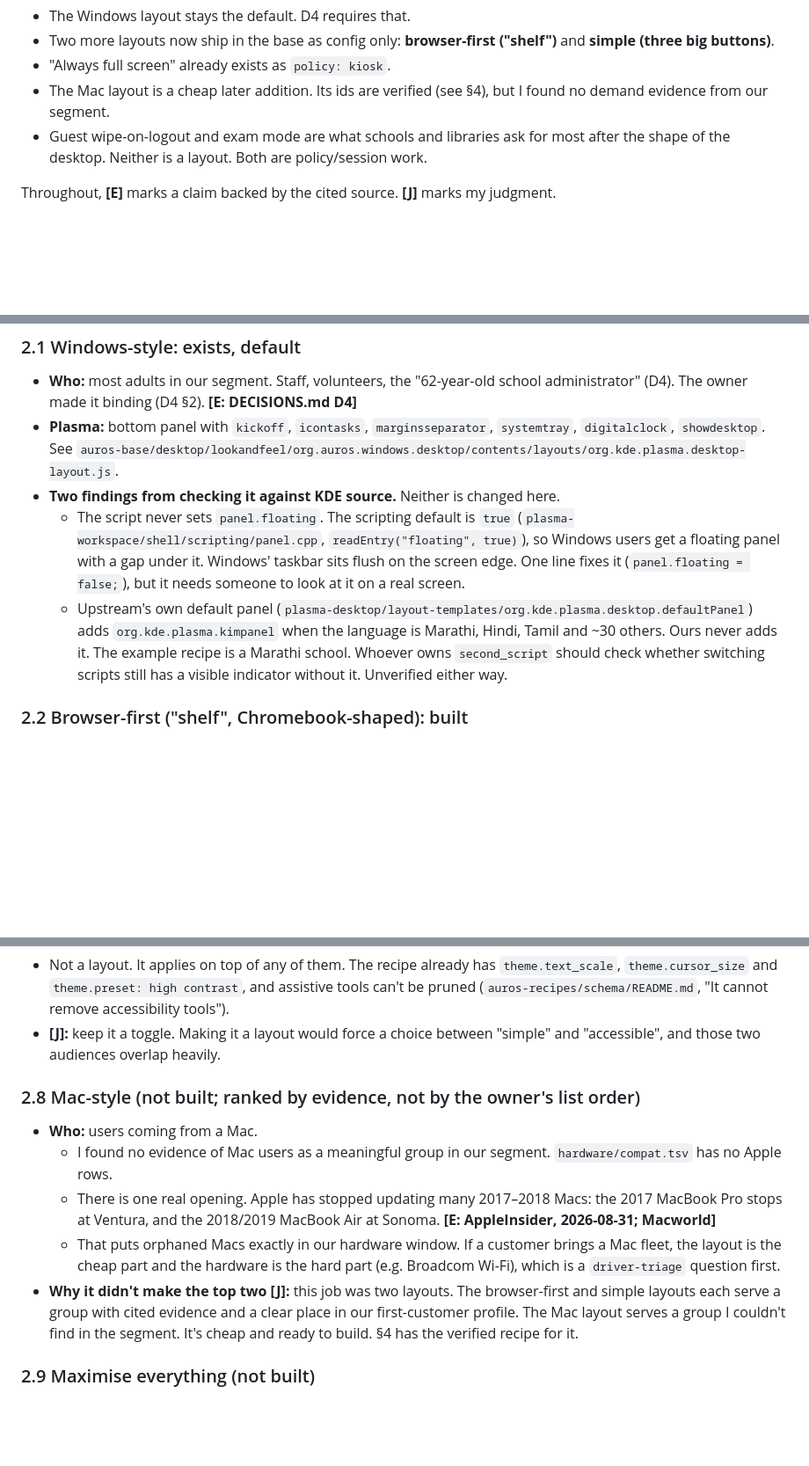
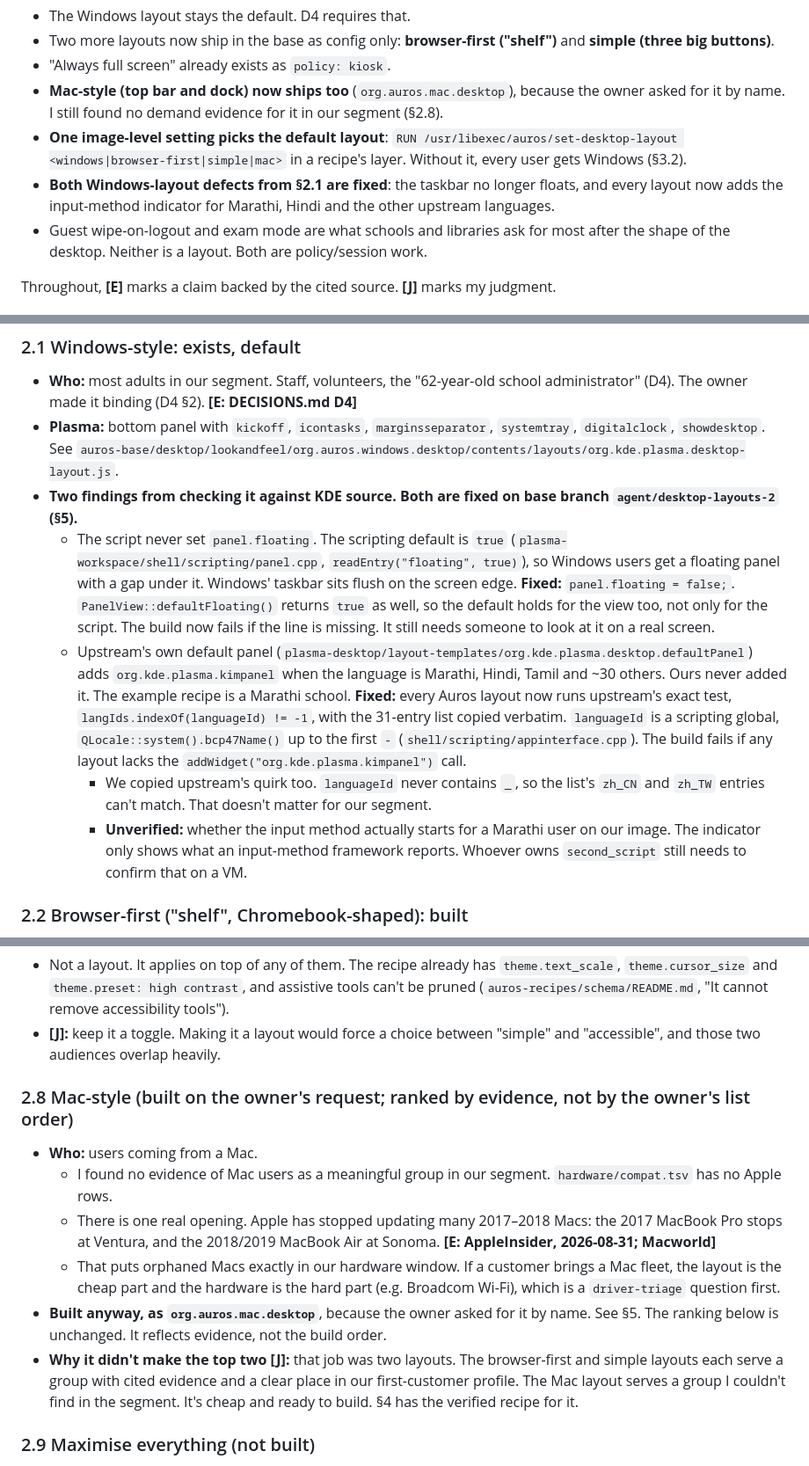
Before and after one commit to aarohkandy/auros, a Markdown page: docs/DESKTOP-LAYOUTS.md, 3 parts joined by grey strips. Shown at 88% size. Rendered like a GitHub page; blank space fills up the shorter version.

```diff
--- a/docs/DESKTOP-LAYOUTS.md
+++ b/docs/DESKTOP-LAYOUTS.md
@@ -13,8 +13,12 @@ Short answer:
 - Two more layouts now ship in the base as config only: **browser-first ("shelf")** and **simple (three
   big buttons)**.
 - "Always full screen" already exists as `policy: kiosk`.
-- The Mac layout is a cheap later addition. Its ids are verified (see §4), but I found no demand
-  evidence from our segment.
+- **Mac-style (top bar and dock) now ships too** (`org.auros.mac.desktop`), because the owner asked
+  for it by name. I still found no demand evidence for it in our segment (§2.8).
+- **One image-level setting picks the default layout**: `RUN /usr/libexec/auros/set-desktop-layout
+  <windows|browser-first|simple|mac>` in a recipe's layer. Without it, every user gets Windows (§3.2).
+- **Both Windows-layout defects from §2.1 are fixed**: the taskbar no longer floats, and every layout
+  now adds the input-method indicator for Marathi, Hindi and the other upstream languages.
 - Guest wipe-on-logout and exam mode are what schools and libraries ask for most after the shape of the
   desktop. Neither is a layout. Both are policy/session work.
 
@@ -51,15 +55,26 @@ how cheaply we can make it true. **[J]** for the ranking itself.
 - **Plasma:** bottom panel with `kickoff`, `icontasks`, `marginsseparator`, `systemtray`,
   `digitalclock`, `showdesktop`. See
   `auros-base/desktop/lookandfeel/org.auros.windows.desktop/contents/layouts/org.kde.plasma.desktop-layout.js`.
-- **Two findings from checking it against KDE source.** Neither is changed here.
-  - The script never sets `panel.floating`. The scripting default is `true`
+- **Two findings from checking it against KDE source. Both are fixed on base branch
+  `agent/desktop-layouts-2` (§5).**
+  - The script never set `panel.floating`. The scripting default is `true`
     (`plasma-workspace/shell/scripting/panel.cpp`, `readEntry("floating", true)`), so Windows users get
-    a floating panel with a gap under it. Windows' taskbar sits flush on the screen edge. One line
-    fixes it (`panel.floating = false;`), but it needs someone to look at it on a real screen.
+    a floating panel with a gap under it. Windows' taskbar sits flush on the screen edge.
+    **Fixed:** `panel.floating = false;`. `PanelView::defaultFloating()` returns `true` as well, so the
+    default holds for the view too, not only for the script. The build now fails if the line is missing.
+    It still needs someone to look at it on a real screen.
   - Upstream's own default panel (`plasma-desktop/layout-templates/org.kde.plasma.desktop.defaultPanel`)
     adds `org.kde.plasma.kimpanel` when the language is Marathi, Hindi, Tamil and ~30 others. Ours
-    never adds it. The example recipe is a Marathi school. Whoever owns `second_script` should check
-    whether switching scripts still has a visible indicator without it. Unverified either way.
+    never added it. The example recipe is a Marathi school.
+    **Fixed:** every Auros layout now runs upstream's exact test, `langIds.indexOf(languageId) != -1`, with
+    the 31-entry list copied verbatim. `languageId` is a scripting global,
+    `QLocale::system().bcp47Name()` up to the first `-` (`shell/scripting/appinterface.cpp`).
+    The build fails if any layout lacks the `addWidget("org.kde.plasma.kimpanel")` call.
+    - We copied upstream's quirk too. `languageId` never contains `_`, so the list's `zh_CN` and
+      `zh_TW` entries can't match. That doesn't matter for our segment.
+    - **Unverified:** whether the input method actually starts for a Marathi user on our image. The
+      indicator only shows what an input-method framework reports. Whoever owns `second_script` still
+      needs to confirm that on a VM.
 
 ### 2.2 Browser-first ("shelf", Chromebook-shaped): built
 
@@ -167,7 +182,7 @@ how cheaply we can make it true. **[J]** for the ranking itself.
 - **[J]:** keep it a toggle. Making it a layout would force a choice between "simple" and "accessible",
   and those two audiences overlap heavily.
 
-### 2.8 Mac-style (not built; ranked by evidence, not by the owner's list order)
+### 2.8 Mac-style (built on the owner's request; ranked by evidence, not by the owner's list order)
 
 - **Who:** users coming from a Mac.
   - I found no evidence of Mac users as a meaningful group in our segment. `hardware/compat.tsv` has no
@@ -178,7 +193,9 @@ how cheaply we can make it true. **[J]** for the ranking itself.
   - That puts orphaned Macs exactly in our hardware window. If a customer brings a Mac fleet, the
     layout is the cheap part and the hardware is the hard part (e.g. Broadcom Wi-Fi), which is a
     `driver-triage` question first.
-- **Why it didn't make the top two [J]:** this job was two layouts. The browser-first and simple
+- **Built anyway, as `org.auros.mac.desktop`**, because the owner asked for it by name. See §5. The
+  ranking below is unchanged. It reflects evidence, not the build order.
+- **Why it didn't make the top two [J]:** that job was two layouts. The browser-first and simple
   layouts each serve a group with cited evidence and a clear place in our first-customer profile. The
   Mac layout serves a group I couldn't find in the segment. It's cheap and ready to build. §4 has the
   verified recipe for it.
```
Also changed, not shown: other parts of docs/DESKTOP-LAYOUTS.md (+69 -14 lines).
